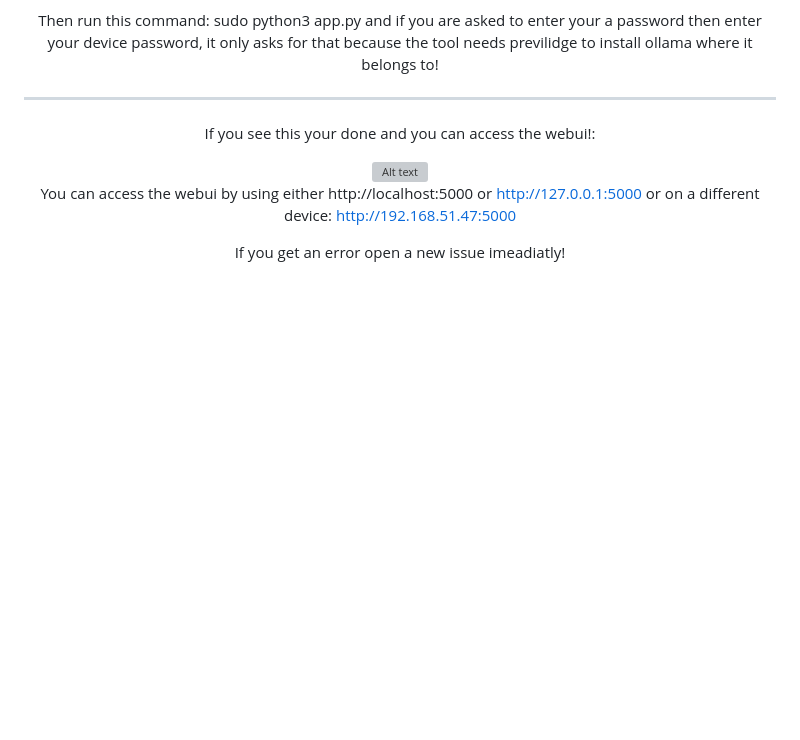
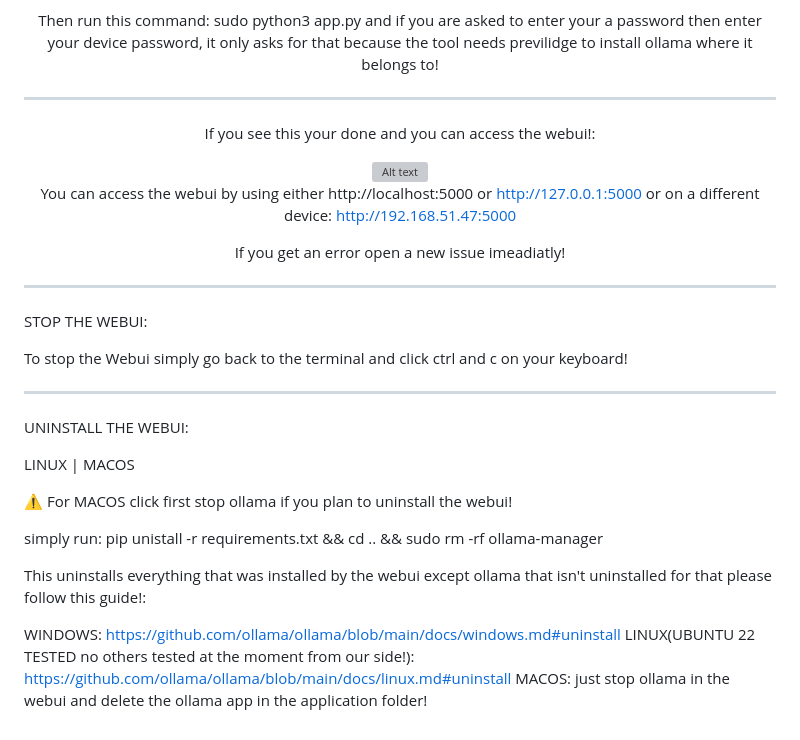
Before and after one commit to FOUNDATION-AI-BASED/OLLAMA-MANAGER, a Markdown page: README.md, the part around the change. Rendered like a GitHub page; blank space fills up the shorter version; grey boxes are pictures that could not be loaded.

```diff
--- a/README.md
+++ b/README.md
@@ -114,3 +114,23 @@ You can access the webui by using either http://localhost:5000 or http://127.0.0
 
 If you get an error open a new issue imeadiatly!
 </div>
+
+******************************************************************************************************************
+STOP THE WEBUI:
+
+To stop the Webui simply go back to the terminal and click ctrl and c on your keyboard!
+
+******************************************************************************************************************
+UNINSTALL THE WEBUI:
+
+LINUX | MACOS
+
+⚠️ For MACOS click first stop ollama if you plan to uninstall the webui!
+
+simply run: pip unistall -r requirements.txt && cd .. && sudo rm -rf ollama-manager
+
+This uninstalls everything that was installed by the webui except ollama that isn't uninstalled for that please follow this guide!:
+
+WINDOWS: https://github.com/ollama/ollama/blob/main/docs/windows.md#uninstall
+LINUX(UBUNTU 22 TESTED no others tested at the moment from our side!): https://github.com/ollama/ollama/blob/main/docs/linux.md#uninstall
+MACOS: just stop ollama in the webui and delete the ollama app in the application folder!
```
